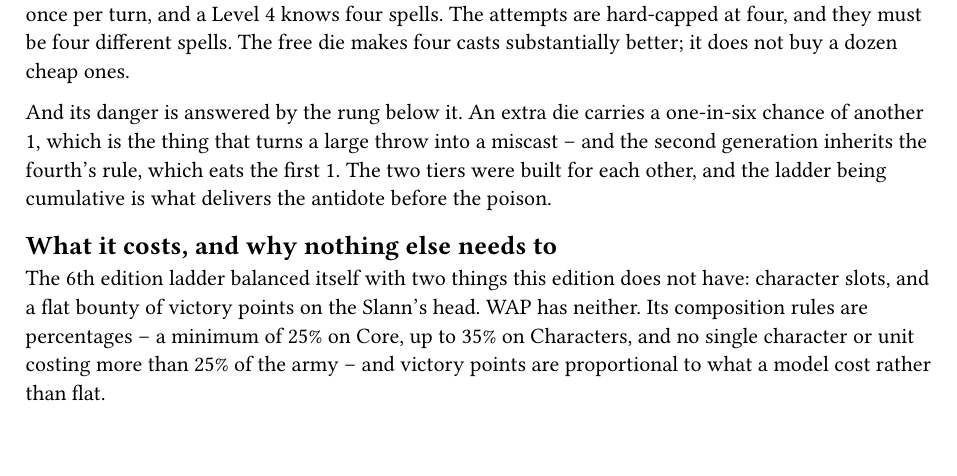
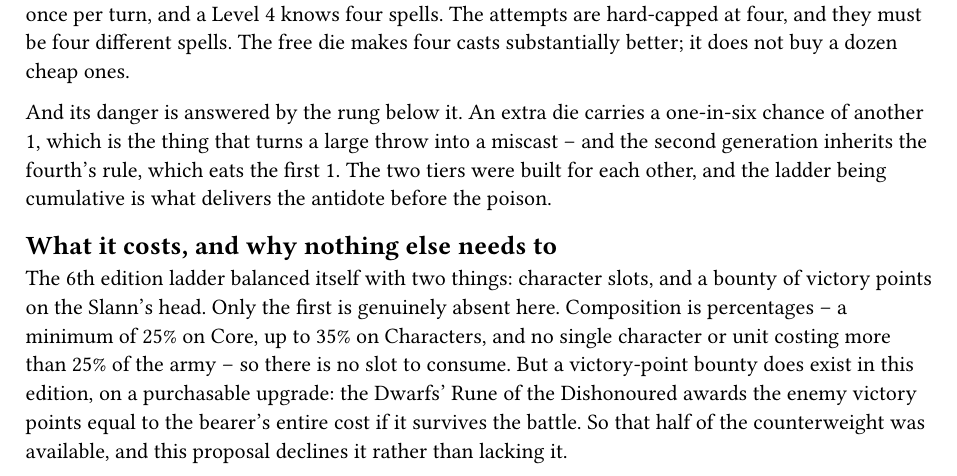
Before and after one commit to dkma26709/wap-typst, a Typst document (pages/slann-generations.typ): part of page 3 of 4, cut so that both start at the same text. Compiled offline with Typst 0.15.

Commit message:
The victory point bounty was available all along, and the Slann proposal declines it rather than lacking it
Generated with J.A.R.V.I.S

Co-Authored-By: J.A.R.V.I.S <noreply@anthropic.com>

```diff
--- a/pages/slann-generations.typ
+++ b/pages/slann-generations.typ
@@ -199,12 +199,15 @@ being cumulative is what delivers the antidote before the poison.
 
 == What it costs, and why nothing else needs to
 
-The 6th edition ladder balanced itself with two things this edition does not
-have: character slots, and a flat bounty of victory points on the Slann's
-head. WAP has neither. Its composition rules are percentages -- a minimum of
-25% on Core, up to 35% on Characters, and no single character or unit costing
-more than 25% of the army -- and victory points are proportional to what a
-model cost rather than flat.
+The 6th edition ladder balanced itself with two things: character slots, and a
+bounty of victory points on the Slann's head. Only the first is genuinely
+absent here. Composition is percentages -- a minimum of 25% on Core, up to 35%
+on Characters, and no single character or unit costing more than 25% of the
+army -- so there is no slot to consume. But a victory-point bounty does exist
+in this edition, on a purchasable upgrade: the Dwarfs' Rune of the
+Dishonoured awards the enemy victory points equal to the bearer's entire cost
+if it survives the battle. So that half of the counterweight was available,
+and this proposal declines it rather than lacking it.
 
 That 25% cap is the gate, and it is a harder one than the bounty ever was. At
 2,000 points no character may cost more than 500, so the upper generations
```
Also changed, not shown: src/proposals/2026.1.typ (+1 -1 lines), 1 other file.
